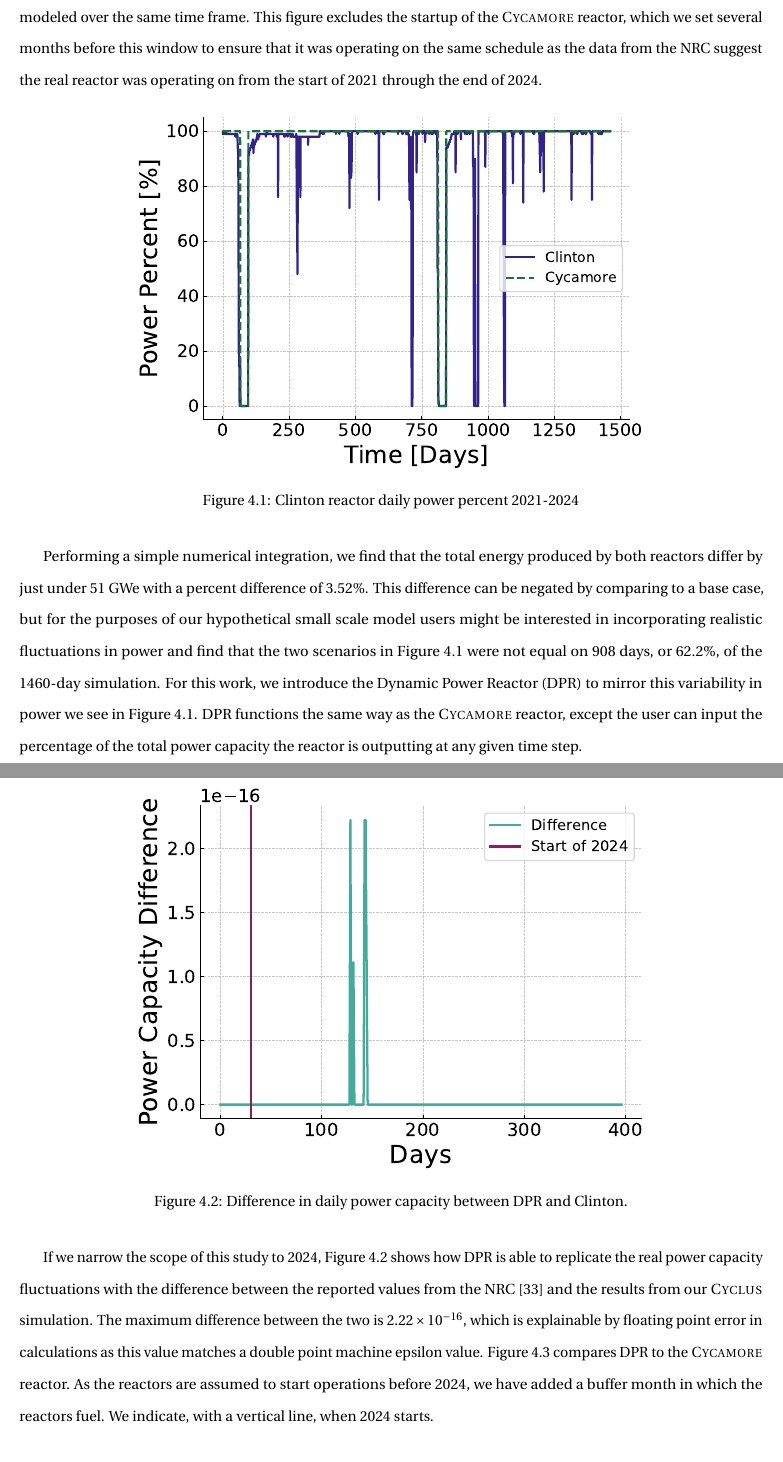
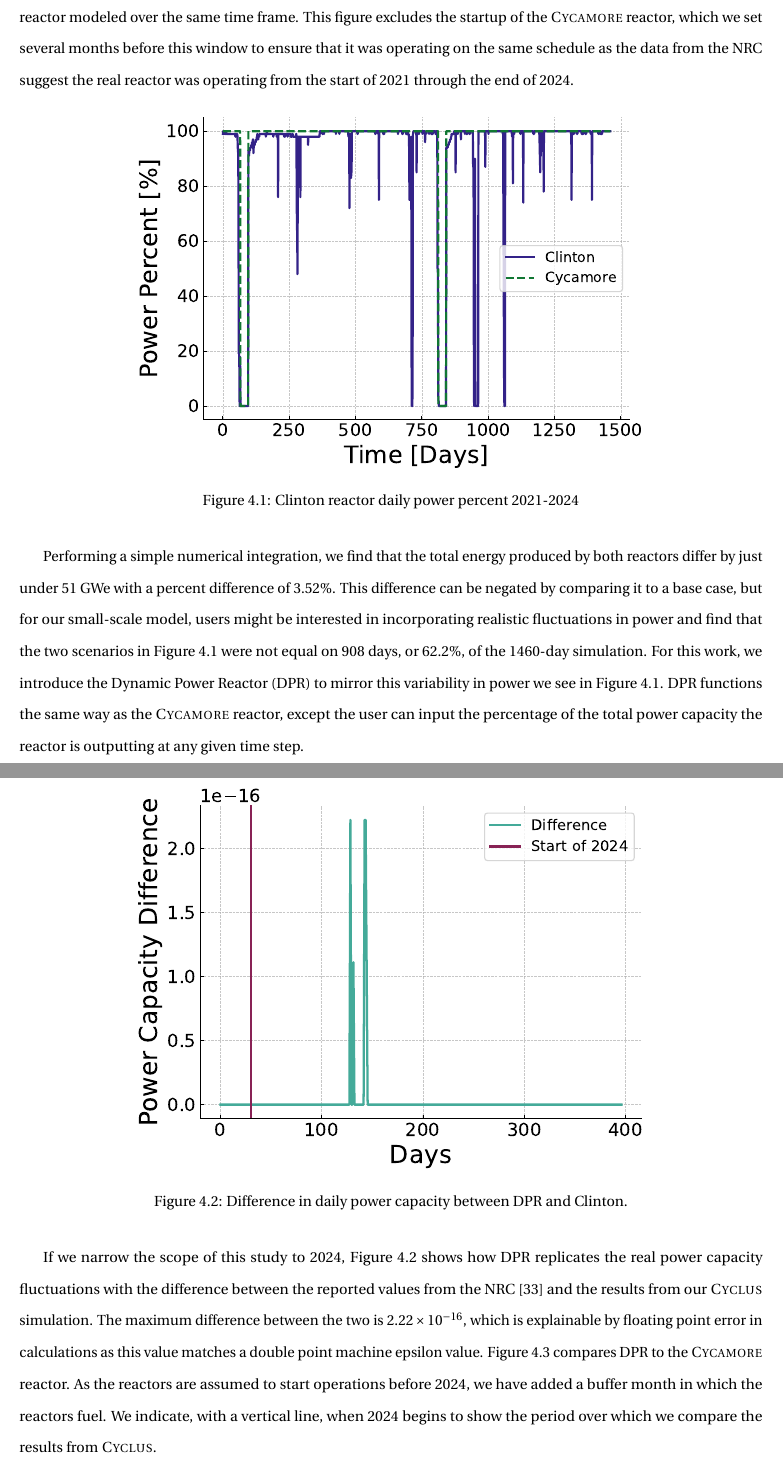
Before and after one commit to nsryan2/2024-ryan-ms, a LaTeX thesis (main.tex, which reads dpr_method.tex): two parts of pages 65 and 66 of 83, joined at a grey line, cut so that both start at the same text. Compiled offline with pdfLaTeX.

Commit message:
revise dpr method

```diff
--- a/dpr_method.tex
+++ b/dpr_method.tex
@@ -5,2 +11 @@ The \gls{nrc} publishes a daily Power Reactor Status report for each reactor ope
 
-Figure \ref{fig:pp_full} we examine the single reactor operating at the \gls{clinton}, with a reference unit power capacity (i.e., net power) of 1062 MWe according to the \gls{iaea} \gls{pris} database \cite{IAEA_PRIS}, and compare it to the results from the \cycamore reactor modeled over the same time frame. This figure excludes the startup of the \cycamore reactor, which we set several months before this window to ensure that it was operating on the same schedule as the data from the \gls{nrc} suggest the real reactor was operating on from the start of 2021 through the end of 2024.
@@ -7,3 +15,8 @@ Figure \ref{fig:pp_full} we examine the single reactor operating at the \gls{cli
+compare it to the results from the \cycamore reactor modeled over the same time
+frame. This figure excludes the startup of the \cycamore reactor, which we set
+several months before this window to ensure that it was operating on the same
+schedule as the data from the \gls{nrc} suggest the real reactor was operating
+from the start of 2021 through the end of 2024.
 
 \begin{figure}[H]
   \centering
@@ -12,7 +25,16 @@ Figure \ref{fig:pp_full} we examine the single reactor operating at the \gls{cli
   \label{fig:pp_full}
 \end{figure}
 
-Performing a simple numerical integration, we find that the total energy produced by both reactors differ by just under 51 GWe with a percent difference of 3.52\%. This difference can be negated by comparing to a base case, but for the purposes of our hypothetical small scale model users might be interested in incorporating realistic fluctuations in power and find that the two scenarios in Figure \ref{fig:pp_full} were not equal on 908 days, or 62.2\%, of the 1460-day simulation. For this work, we introduce the \gls{dpr} to mirror this variability in power we see in Figure \ref{fig:pp_full}. \gls{dpr} functions the same way as the \cycamore reactor, except the user can input the percentage of the total power capacity the reactor is outputting at any given time step.
+Performing a simple numerical integration, we find that the total energy
+produced by both reactors differ by just under 51 GWe with a percent difference
+of 3.52\%. This difference can be negated by comparing it to a base case, but
+for our small-scale model, users might be interested in incorporating realistic
+fluctuations in power and find that the two scenarios in Figure
+\ref{fig:pp_full} were not equal on 908 days, or 62.2\%, of the 1460-day
+simulation. For this work, we introduce the \gls{dpr} to mirror this
+variability in power we see in Figure \ref{fig:pp_full}. \gls{dpr} functions
+the same way as the \cycamore reactor, except the user can input the percentage
+of the total power capacity the reactor is outputting at any given time step.
 
 
 \begin{figure}[H]
@@ -23,7 +45,17 @@ Performing a simple numerical integration, we find that the total energy produce
 \end{figure}
 
 
-If we narrow the scope of this study to 2024, Figure \ref{fig:dpr_clinton_diff} shows how \gls{dpr} is able to replicate the real power capacity fluctuations with the difference between the reported values from the \gls{nrc} \cite{nrc_power_2025} and the results from our \cyclus simulation. The maximum difference between the two is $2.22 \times 10^{-16}$, which is explainable by floating point error in calculations as this value matches a double point machine epsilon value. Figure \ref{fig:dpr_cycamore_power} compares \gls{dpr} to the \cycamore reactor. As the reactors are assumed to start operations before 2024, we have added a buffer month in which the reactors fuel. We indicate, with a vertical line, when 2024 starts.
+If we narrow the scope of this study to 2024, Figure \ref{fig:dpr_clinton_diff}
+shows how \gls{dpr} replicates the real power capacity fluctuations with the
+difference between the reported values from the \gls{nrc} \cite{nrc_power_2025}
+and the results from our \cyclus simulation. The maximum difference between the
+two is $2.22 \times 10^{-16}$, which is explainable by floating point error in
+calculations as this value matches a double point machine epsilon value. Figure
+\ref{fig:dpr_cycamore_power} compares \gls{dpr} to the \cycamore reactor. As
+the reactors are assumed to start operations before 2024, we have added a
+buffer month in which the reactors fuel. We indicate, with a vertical line,
+when 2024 begins to show the period over which we compare the results from
+\cyclus.
 
 
 \begin{figure}[H]
```
Also changed, not shown: dpr_method.tex (11 more changed lines).
